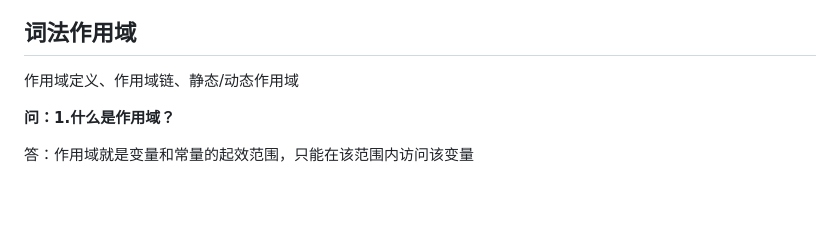
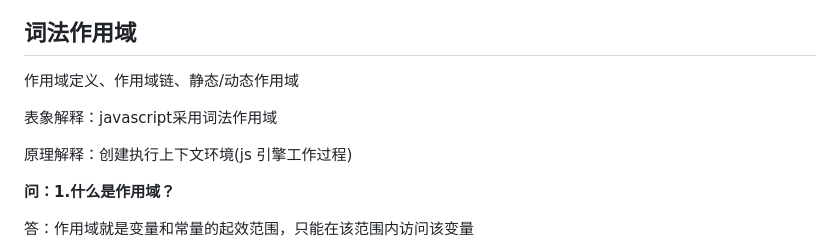
Before and after one commit to heyunjiang/Blog, a Markdown page: es/深入js-词法作用域.md, the part around the change. Drawn GitHub-style; blank space fills up the shorter version.

```diff
--- a/es/深入js-词法作用域.md
+++ b/es/深入js-词法作用域.md
@@ -1,6 +1,10 @@
 ## 词法作用域
 
 作用域定义、作用域链、静态/动态作用域
+
+表象解释：javascript采用词法作用域
+
+原理解释：创建执行上下文环境(js 引擎工作过程)
 
 **问：1.什么是作用域？**
 
```
Also changed, not shown: es/深入js-原型与继承.md (added, +19 -0 lines), es/深入js-参数类型.md (added, +28 -0 lines), es/深入理解javascript.md (+1 -10 lines), es/prototype.png (added).
